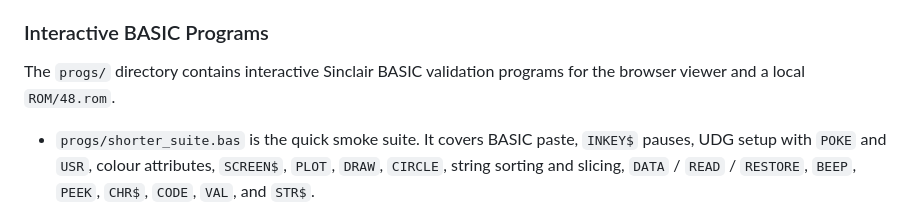
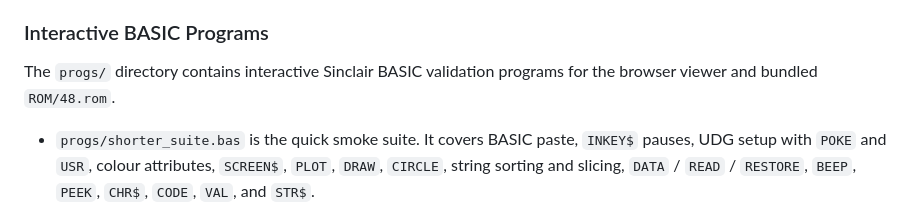
Before and after one commit to chriswilson2020/zx-spectrum-emulator, a Markdown page: docs/validation.md, the part around the change. Drawn GitHub-style.

```diff
--- a/docs/validation.md
+++ b/docs/validation.md
@@ -110,7 +110,7 @@ CRC-based machine-state results.
 ### Interactive BASIC Programs
 
 The `progs/` directory contains interactive Sinclair BASIC validation programs
-for the browser viewer and a local `ROM/48.rom`.
+for the browser viewer and bundled `ROM/48.rom`.
 
 - `progs/shorter_suite.bas` is the quick smoke suite. It covers BASIC paste,
   `INKEY$` pauses, UDG setup with `POKE` and `USR`, colour attributes,
```
Also changed, not shown: README.md (+2 -2 lines).
